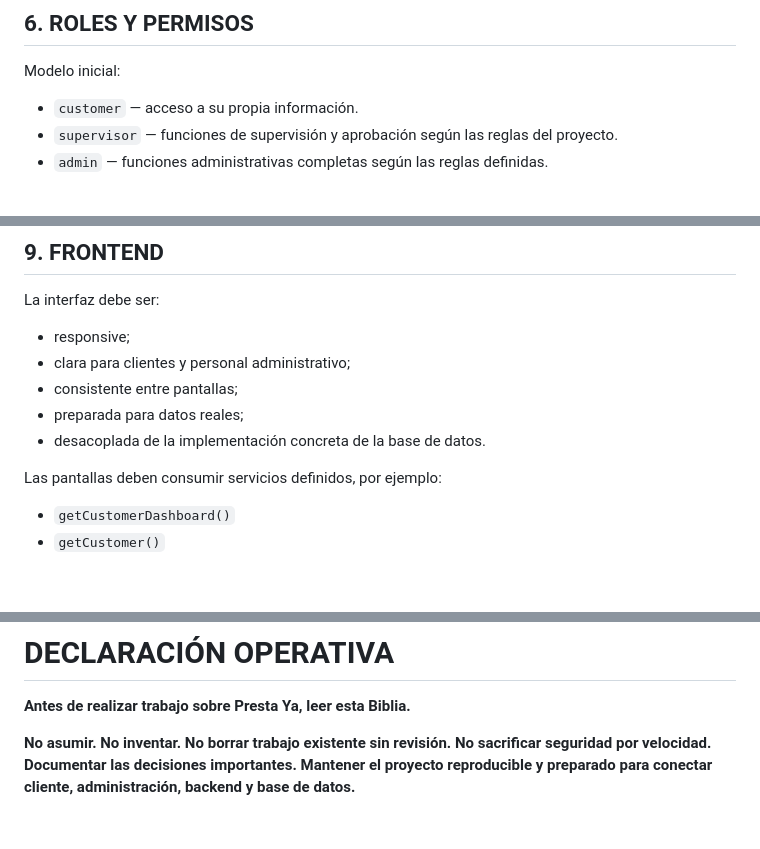
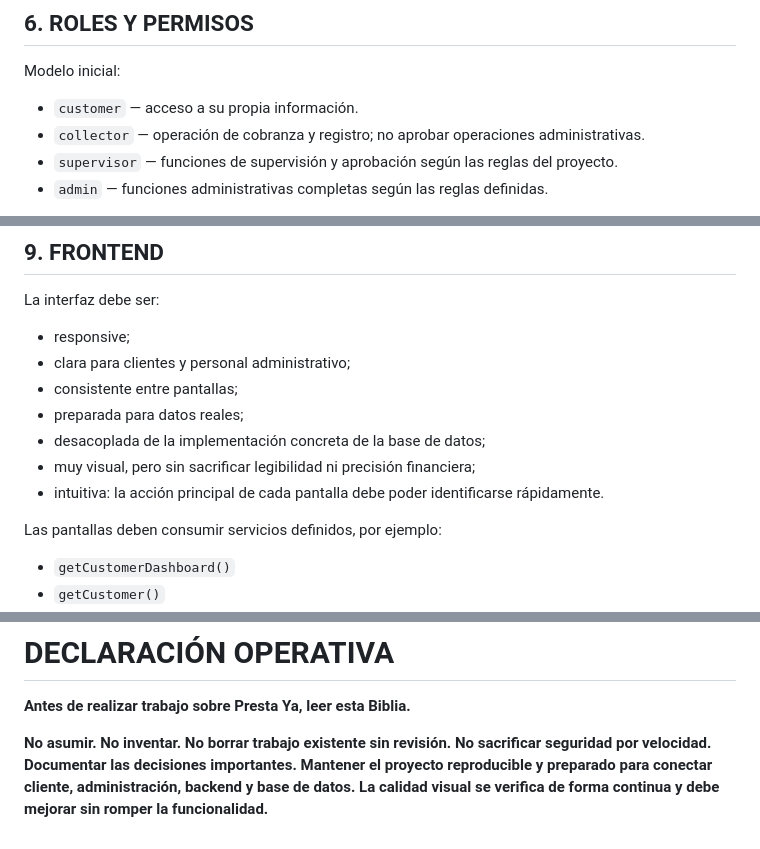
Before and after one commit to BlasterG10/-PrestaYa, a Markdown page: docs/BIBLIA_PRESTA_YA.md, 3 parts joined by grey strips. GitHub-like rendering; blank space fills up the shorter version.

```diff
--- a/docs/BIBLIA_PRESTA_YA.md
+++ b/docs/BIBLIA_PRESTA_YA.md
@@ -107,6 +107,7 @@ Los números de cliente y de préstamo son identificadores de negocio y deben co
 Modelo inicial:
 
 - `customer` — acceso a su propia información.
+- `collector` — operación de cobranza y registro; no aprobar operaciones administrativas.
 - `supervisor` — funciones de supervisión y aprobación según las reglas del proyecto.
 - `admin` — funciones administrativas completas según las reglas definidas.
 
@@ -156,7 +157,9 @@ La interfaz debe ser:
 - clara para clientes y personal administrativo;
 - consistente entre pantallas;
 - preparada para datos reales;
-- desacoplada de la implementación concreta de la base de datos.
+- desacoplada de la implementación concreta de la base de datos;
+- muy visual, pero sin sacrificar legibilidad ni precisión financiera;
+- intuitiva: la acción principal de cada pantalla debe poder identificarse rápidamente.
 
 Las pantallas deben consumir servicios definidos, por ejemplo:
 
@@ -348,4 +382,4 @@ Nunca convertir una suposición en un requisito confirmado.
 
 **Antes de realizar trabajo sobre Presta Ya, leer esta Biblia.**
 
-**No asumir. No inventar. No borrar trabajo existente sin revisión. No sacrificar seguridad por velocidad. Documentar las decisiones importantes. Mantener el proyecto reproducible y preparado para conectar cliente, administración, backend y base de datos.**
+**No asumir. No inventar. No borrar trabajo existente sin revisión. No sacrificar seguridad por velocidad. Documentar las decisiones importantes. Mantener el proyecto reproducible y preparado para conectar cliente, administración, backend y base de datos. La calidad visual se verifica de forma continua y debe mejorar sin romper la funcionalidad.**
```
Also changed, not shown: other parts of docs/BIBLIA_PRESTA_YA.md (+34 -3 lines).
